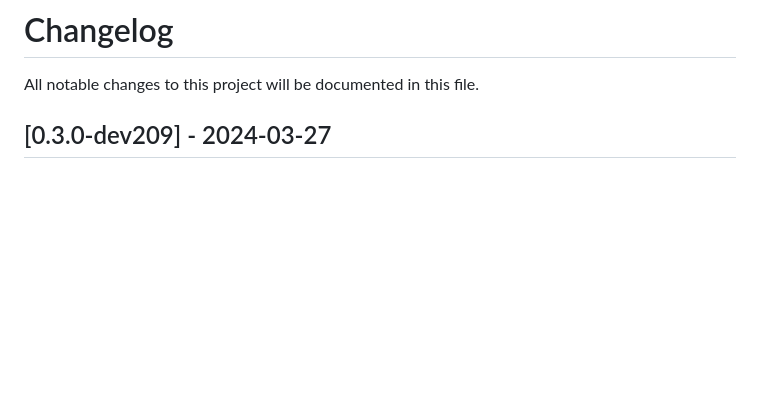
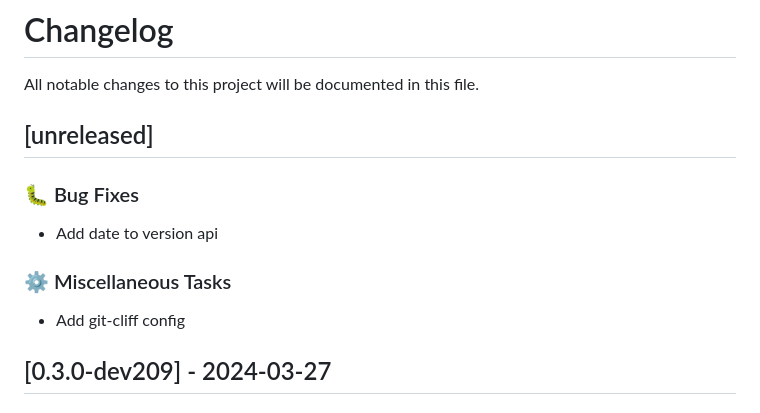
Before and after one commit to spraakbanken/sblex-server, a Markdown page: CHANGELOG.md, the part around the change. Drawn GitHub-style; blank space fills up the shorter version.

Commit message:
chore(release): prepare for release

```diff
--- a/CHANGELOG.md
+++ b/CHANGELOG.md
@@ -1,6 +1,16 @@
 # Changelog
 
 All notable changes to this project will be documented in this file.
+
+## [unreleased]
+
+### 🐛 Bug Fixes
+
+- Add date to version api
+
+### ⚙️ Miscellaneous Tasks
+
+- Add git-cliff config
 
 ## [0.3.0-dev209] - 2024-03-27
 
```
